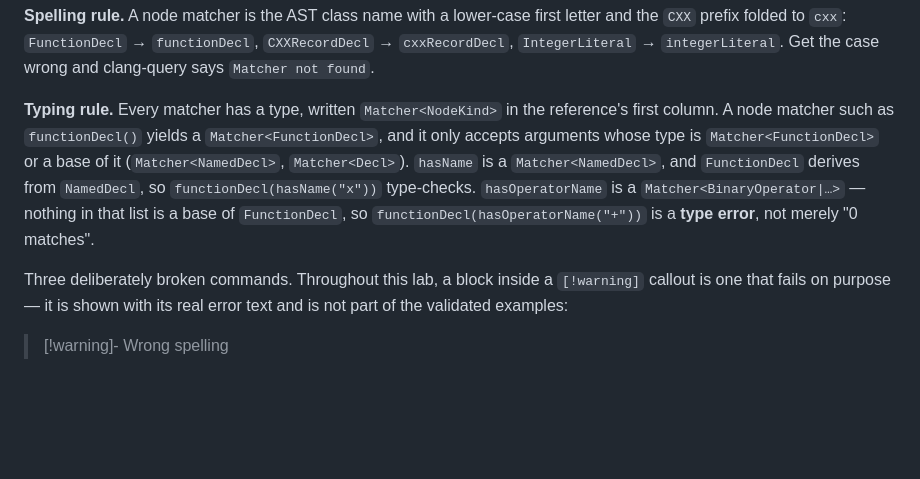
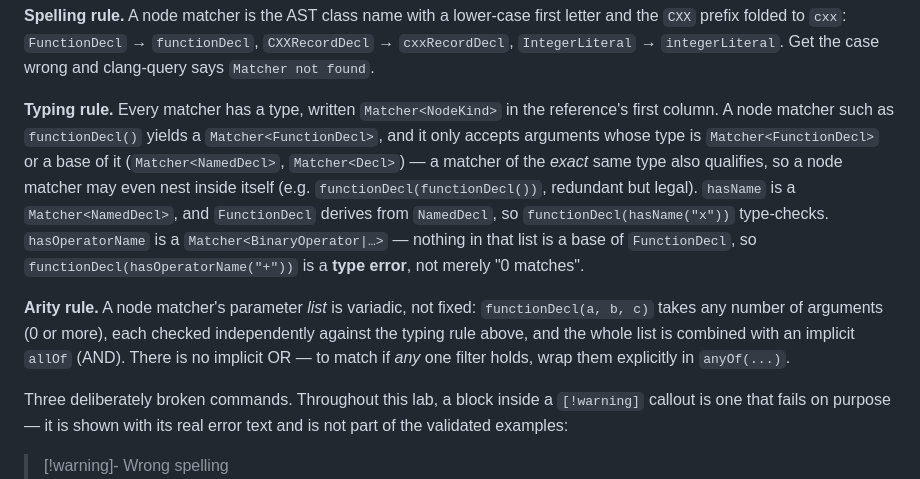
Before and after one commit to husams/ast-matchers-lab, a Markdown page: docs/part_1_clang_query_and_the_dsl.md, the part around the change. GitHub-like rendering; blank space fills up the shorter version.

Commit message:
Clarify Part 1 typing rule: same-type nesting and variadic arity
Co-Authored-By: Claude Sonnet 5 <noreply@anthropic.com>
Claude-Session: https://claude.ai/code/session_01ATsYXmRWFjWHFWZnwWUHVN

```diff
--- a/docs/part_1_clang_query_and_the_dsl.md
+++ b/docs/part_1_clang_query_and_the_dsl.md
@@ -116,7 +116,9 @@ Read a matcher expression **outside-in**: each node matcher opens a "frame" that
 
 **Spelling rule.** A node matcher is the AST class name with a lower-case first letter and the `CXX` prefix folded to `cxx`: `FunctionDecl` → `functionDecl`, `CXXRecordDecl` → `cxxRecordDecl`, `IntegerLiteral` → `integerLiteral`. Get the case wrong and clang-query says `Matcher not found`.
 
-**Typing rule.** Every matcher has a type, written `Matcher<NodeKind>` in the reference's first column. A node matcher such as `functionDecl()` yields a `Matcher<FunctionDecl>`, and it only accepts arguments whose type is `Matcher<FunctionDecl>` or a base of it (`Matcher<NamedDecl>`, `Matcher<Decl>`). `hasName` is a `Matcher<NamedDecl>`, and `FunctionDecl` derives from `NamedDecl`, so `functionDecl(hasName("x"))` type-checks. `hasOperatorName` is a `Matcher<BinaryOperator|…>` — nothing in that list is a base of `FunctionDecl`, so `functionDecl(hasOperatorName("+"))` is a **type error**, not merely "0 matches".
+**Typing rule.** Every matcher has a type, written `Matcher<NodeKind>` in the reference's first column. A node matcher such as `functionDecl()` yields a `Matcher<FunctionDecl>`, and it only accepts arguments whose type is `Matcher<FunctionDecl>` or a base of it (`Matcher<NamedDecl>`, `Matcher<Decl>`) — a matcher of the *exact* same type also qualifies, so a node matcher may even nest inside itself (e.g. `functionDecl(functionDecl())`, redundant but legal). `hasName` is a `Matcher<NamedDecl>`, and `FunctionDecl` derives from `NamedDecl`, so `functionDecl(hasName("x"))` type-checks. `hasOperatorName` is a `Matcher<BinaryOperator|…>` — nothing in that list is a base of `FunctionDecl`, so `functionDecl(hasOperatorName("+"))` is a **type error**, not merely "0 matches".
+
+**Arity rule.** A node matcher's parameter *list* is variadic, not fixed: `functionDecl(a, b, c)` takes any number of arguments (0 or more), each checked independently against the typing rule above, and the whole list is combined with an implicit `allOf` (AND). There is no implicit OR — to match if *any* one filter holds, wrap them explicitly in `anyOf(...)`.
 
 Three deliberately broken commands. Throughout this lab, a block inside a `[!warning]` callout is one that fails on purpose — it is shown with its real error text and is not part of the validated examples:
 
```
